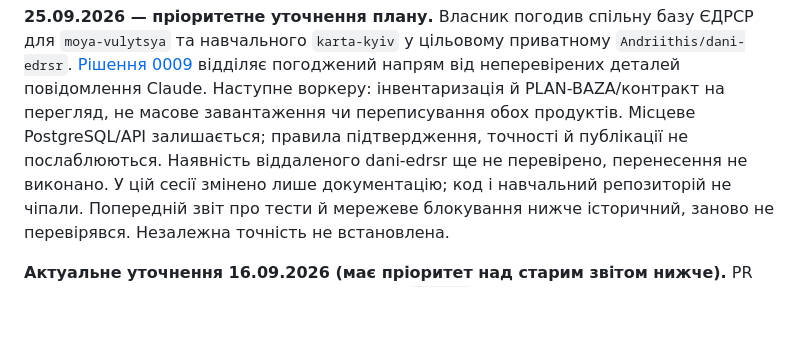
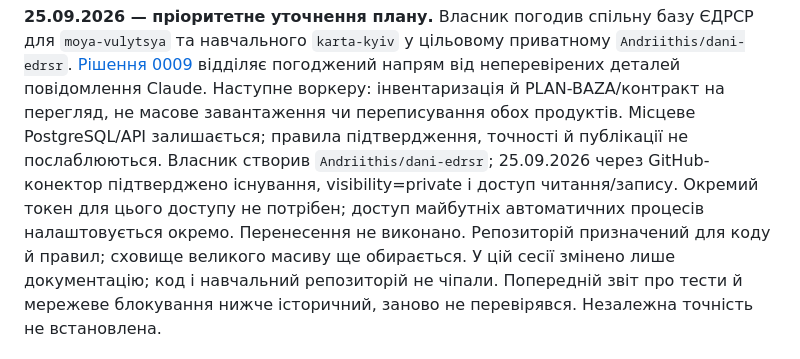
Before and after one commit to Andriithis/moya-vulytsya, a Markdown page: docs/08-stan.md, the part around the change. GitHub-like rendering; blank space fills up the shorter version.

Commit message:
Документація: підтверджено приватний репозиторій даних

```diff
--- a/docs/08-stan.md
+++ b/docs/08-stan.md
@@ -25,7 +25,11 @@ PLAN-BAZA з числами та контрактом, після нього п
 Наступне воркеру: інвентаризація й PLAN-BAZA/контракт на перегляд, не масове
 завантаження чи переписування обох продуктів. Місцеве PostgreSQL/API
 залишається; правила підтвердження, точності й публікації не послаблюються.
-Наявність віддаленого dani-edrsr ще не перевірено, перенесення не виконано.
+Власник створив `Andriithis/dani-edrsr`; 25.09.2026 через GitHub-конектор
+підтверджено існування, visibility=private і доступ читання/запису.
+Окремий токен для цього доступу не потрібен; доступ майбутніх автоматичних
+процесів налаштовується окремо. Перенесення не виконано. Репозиторій
+призначений для коду й правил; сховище великого масиву ще обирається.
 У цій сесії змінено лише документацію; код і навчальний репозиторій не чіпали.
 Попередній звіт про тести й мережеве блокування нижче історичний, заново
 не перевірявся. Незалежна точність не встановлена.
```
Also changed, not shown: docs/rishennya/0009-spilna-baza-edrsr.md (+6 -2 lines).
